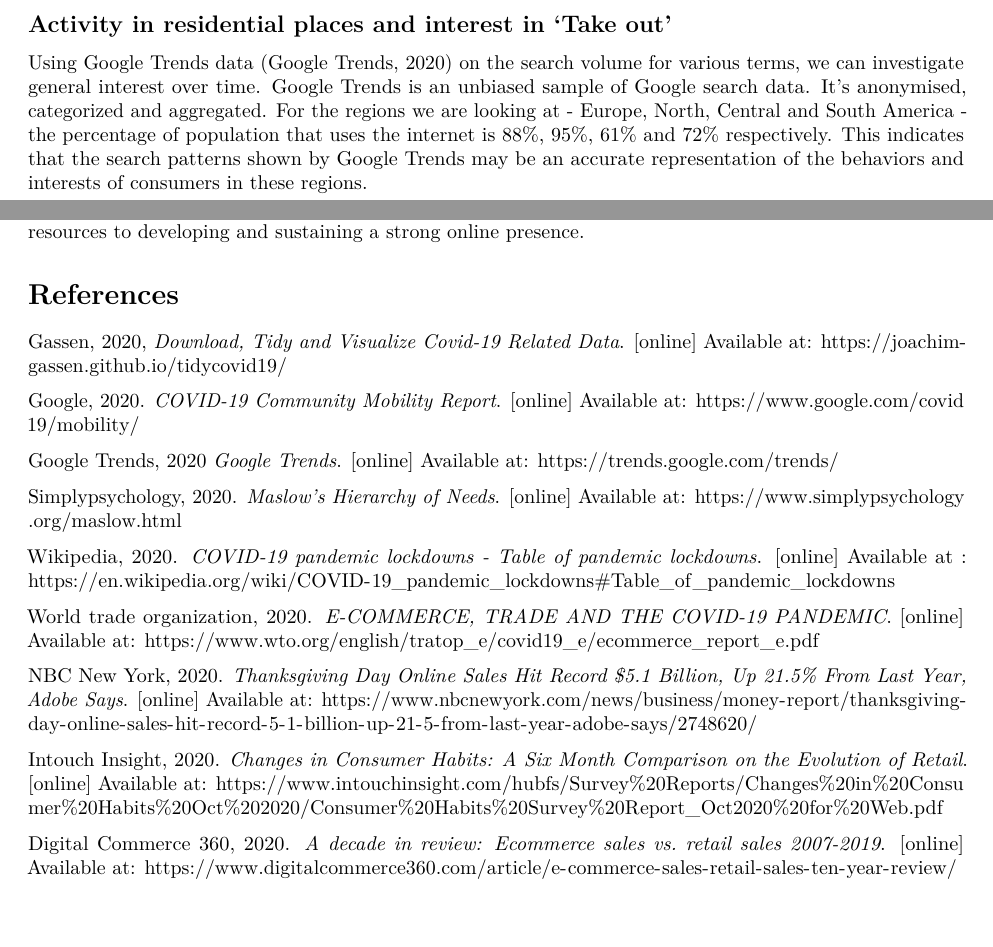
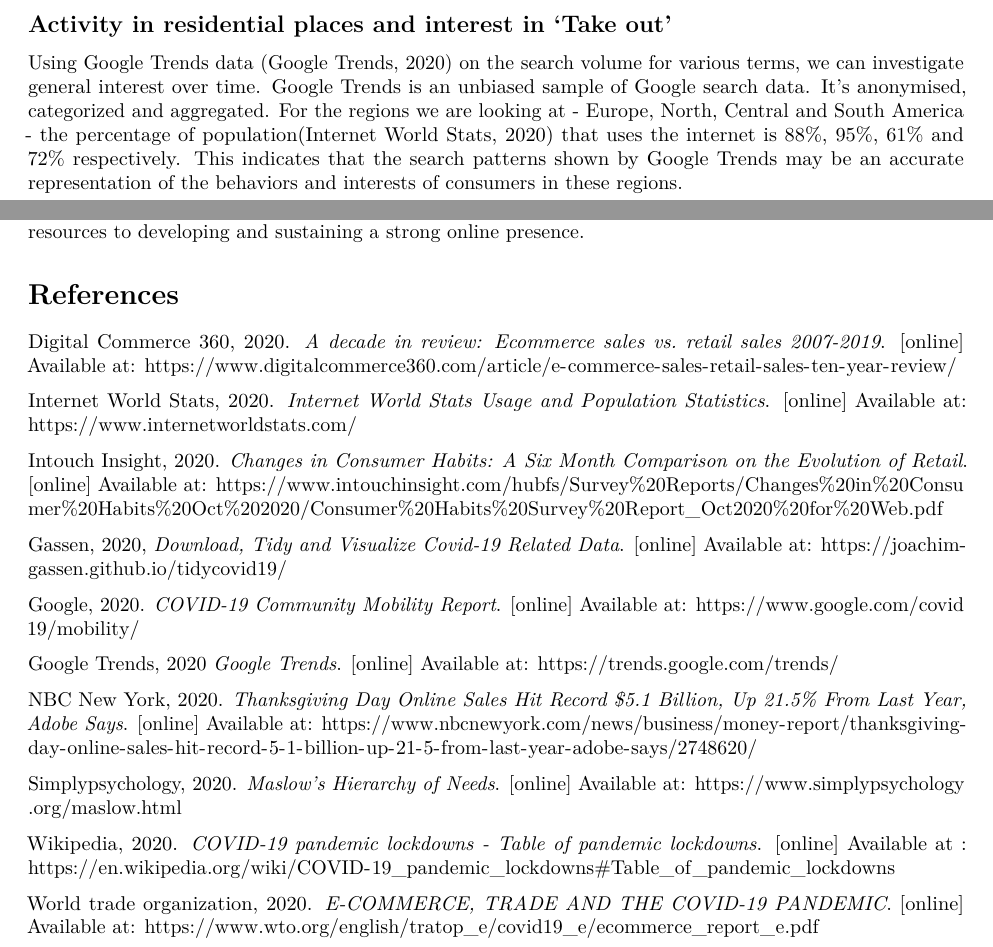
Before and after one commit to yakovsushenok/ST344-Proj-1, an R Markdown document (final/Report.Rmd): two parts of pages 5 and 7 of 7, joined at a grey line, cut so that both start at the same text. Rendered offline with R 4.5, knitr and Pandoc, then LaTeX, with nearby package versions; some code elsewhere in the file could not run offline.

Commit message:
Updated references

````diff
--- a/final/Report.Rmd
+++ b/final/Report.Rmd
@@ -270,7 +270,7 @@ Although we cannot say that the pandemic has changed the way people purchase non
 
 ## Activity in residential places and interest in 'Take out'
 
-Using [Google Trends](https://trends.google.com/trends/) data (Google Trends, 2020) on the search volume for various terms, we can investigate general interest over time. Google Trends is an unbiased sample of Google search data. It’s anonymised, categorized and aggregated. For the regions we are looking at - Europe, North, Central and South America - the [percentage of population](https://www.internetworldstats.com/) that uses the internet is 88%, 95%, 61% and 72% respectively. This indicates that the search patterns shown by Google Trends may be an accurate representation of the behaviors and interests of consumers in these regions.
+Using [Google Trends](https://trends.google.com/trends/) data (Google Trends, 2020) on the search volume for various terms, we can investigate general interest over time. Google Trends is an unbiased sample of Google search data. It’s anonymised, categorized and aggregated. For the regions we are looking at - Europe, North, Central and South America - the [percentage of population](https://www.internetworldstats.com/)(Internet World Stats, 2020) that uses the internet is 88%, 95%, 61% and 72% respectively. This indicates that the search patterns shown by Google Trends may be an accurate representation of the behaviors and interests of consumers in these regions.
 
 ```{r EuropeAmericadailyconfirmed}
 EuropeAmericaDataPostFeb6 <- {CovidData %>%
@@ -447,22 +447,22 @@ It is clear that the lockdown and government interventions in response to the CO
 
 # References
 
+Digital Commerce 360, 2020. *A decade in review: Ecommerce sales vs. retail sales 2007‑2019*. [online] Available at: <https://www.digitalcommerce360.com/article/e-commerce-sales-retail-sales-ten-year-review/>
+
+Internet World Stats, 2020. *Internet World Stats Usage and Population Statistics*. [online] Available at: <https://www.internetworldstats.com/>
+
+Intouch Insight, 2020. *Changes in Consumer Habits: A Six Month Comparison on the Evolution of Retail*. [online] Available at: <https://www.intouchinsight.com/hubfs/Survey%20Reports/Changes%20in%20Consumer%20Habits%20Oct%202020/Consumer%20Habits%20Survey%20Report_Oct2020%20for%20Web.pdf>
+
 Gassen, 2020, *Download, Tidy and Visualize Covid-19 Related Data*. [online] Available at: <https://joachim-gassen.github.io/tidycovid19/>
 
 Google, 2020. *COVID-19 Community Mobility Report*. [online] Available at: <https://www.google.com/covid19/mobility/>
 
 Google Trends, 2020 *Google Trends*. [online] Available at: <https://trends.google.com/trends/>
 
+NBC New York, 2020. *Thanksgiving Day Online Sales Hit Record $5.1 Billion, Up 21.5% From Last Year, Adobe Says*. [online] Available at: <https://www.nbcnewyork.com/news/business/money-report/thanksgiving-day-online-sales-hit-record-5-1-billion-up-21-5-from-last-year-adobe-says/2748620/>
+
 Simplypsychology, 2020. *Maslow's Hierarchy of Needs*. [online] Available at: <https://www.simplypsychology.org/maslow.html>
 
 Wikipedia, 2020. *COVID-19 pandemic lockdowns - Table of pandemic lockdowns*. [online] Available at : <https://en.wikipedia.org/wiki/COVID-19_pandemic_lockdowns#Table_of_pandemic_lockdowns>
 
 World trade organization, 2020. *E-COMMERCE, TRADE AND THE COVID-19 PANDEMIC*. [online] Available at: <https://www.wto.org/english/tratop_e/covid19_e/ecommerce_report_e.pdf>
-
-NBC New York, 2020. *Thanksgiving Day Online Sales Hit Record $5.1 Billion, Up 21.5% From Last Year, Adobe Says*. [online] Available at: <https://www.nbcnewyork.com/news/business/money-report/thanksgiving-day-online-sales-hit-record-5-1-billion-up-21-5-from-last-year-adobe-says/2748620/>
-
-Intouch Insight, 2020. *Changes in Consumer Habits:
-A Six Month Comparison on the
-Evolution of Retail*. [online] Available at: <https://www.intouchinsight.com/hubfs/Survey%20Reports/Changes%20in%20Consumer%20Habits%20Oct%202020/Consumer%20Habits%20Survey%20Report_Oct2020%20for%20Web.pdf>
-
-Digital Commerce 360, 2020. *A decade in review: Ecommerce sales vs. retail sales 2007‑2019*. [online] Available at: <https://www.digitalcommerce360.com/article/e-commerce-sales-retail-sales-ten-year-review/>
````
Also changed, not shown: final/Report.Rmd (2 more changed lines).
